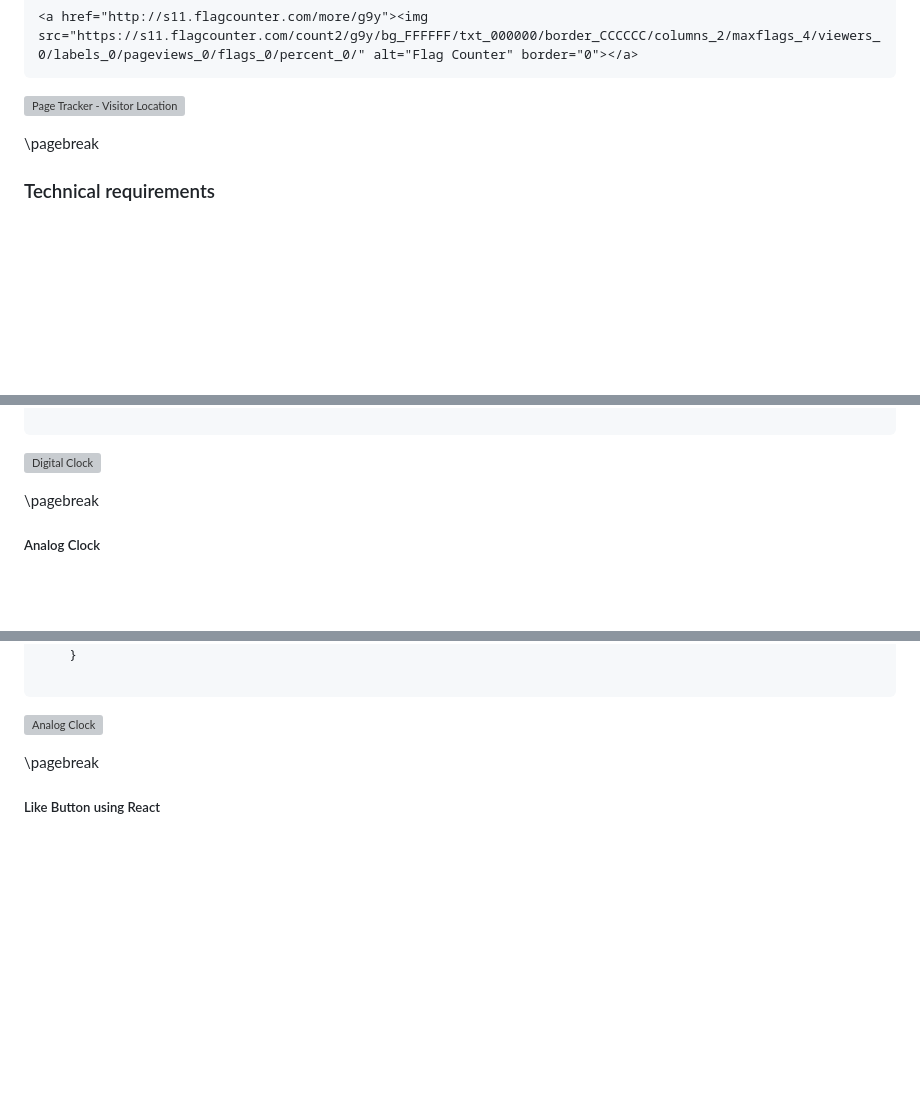
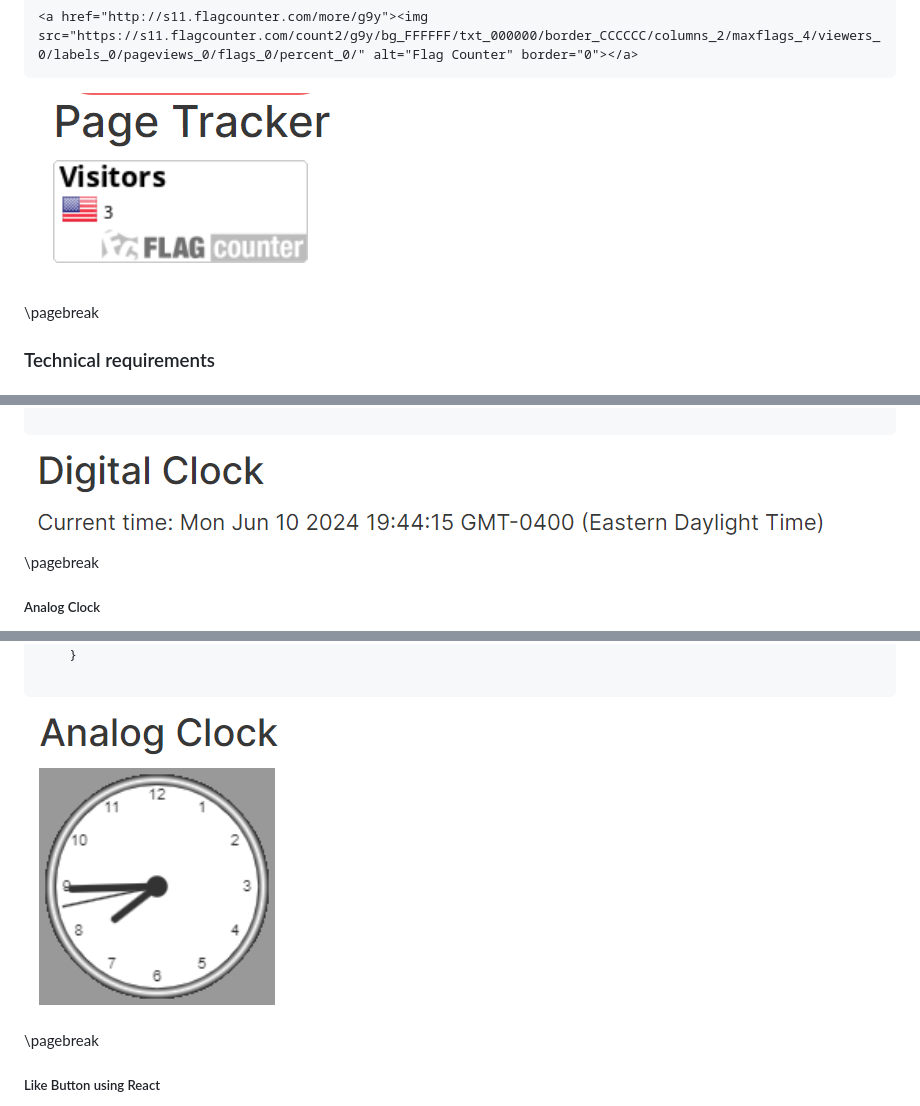
Before and after one commit to eturcotte270/eturcotte270.github.io, a Markdown page: README.md, 3 parts joined by grey strips. Drawn GitHub-style; blank space fills up the shorter version; grey boxes are pictures that could not be loaded.

````diff
--- a/README.md
+++ b/README.md
@@ -66,7 +66,7 @@ To include the page tracker for location of visitors I added the following code:
 <a href="http://s11.flagcounter.com/more/g9y"><img src="https://s11.flagcounter.com/count2/g9y/bg_FFFFFF/txt_000000/border_CCCCCC/columns_2/maxflags_4/viewers_0/labels_0/pageviews_0/flags_0/percent_0/" alt="Flag Counter" border="0"></a>
 ```
 
-![Page Tracker - Visitor Location](assets/images/PageTracker.jpg)
+![Page Tracker - Visitor Location](assets/images/PageTracker.png)
 
 \pagebreak
 
@@ -137,7 +137,7 @@ To add a digital clock I added the following HTML and JavaScript code:
 
 ```
 
-![Digital Clock](assets/images/DigitalClock.jpg)
+![Digital Clock](assets/images/DigitalClock.png)
 
 \pagebreak
 
@@ -164,7 +164,7 @@ To add an analog clock I added the following HTML and JavaScript code:
 
 ```
 
-![Analog Clock](assets/images/AnalogClock.jpg)
+![Analog Clock](assets/images/AnalogClock.png)
 
 \pagebreak
 
````
Also changed, not shown: other parts of README.md (+10 -10 lines).
